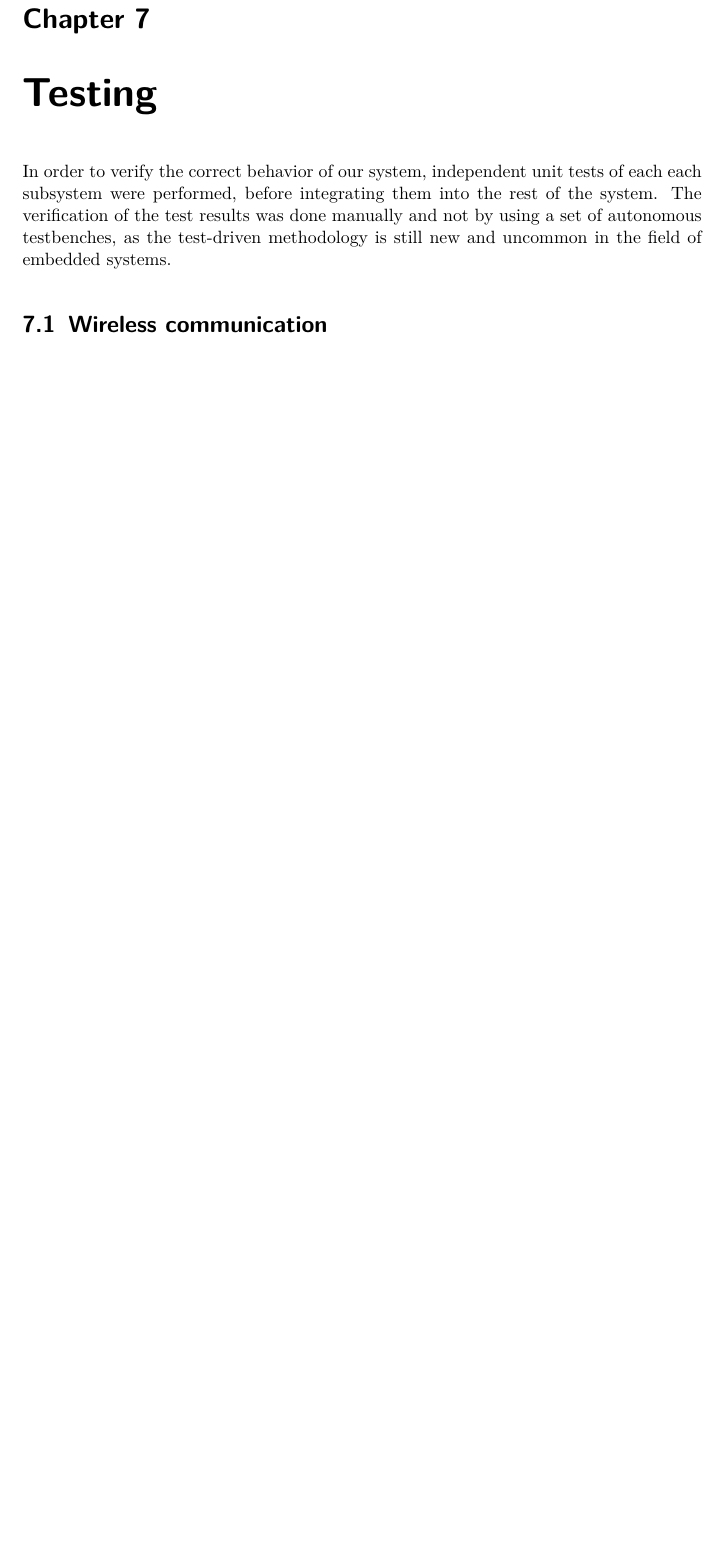
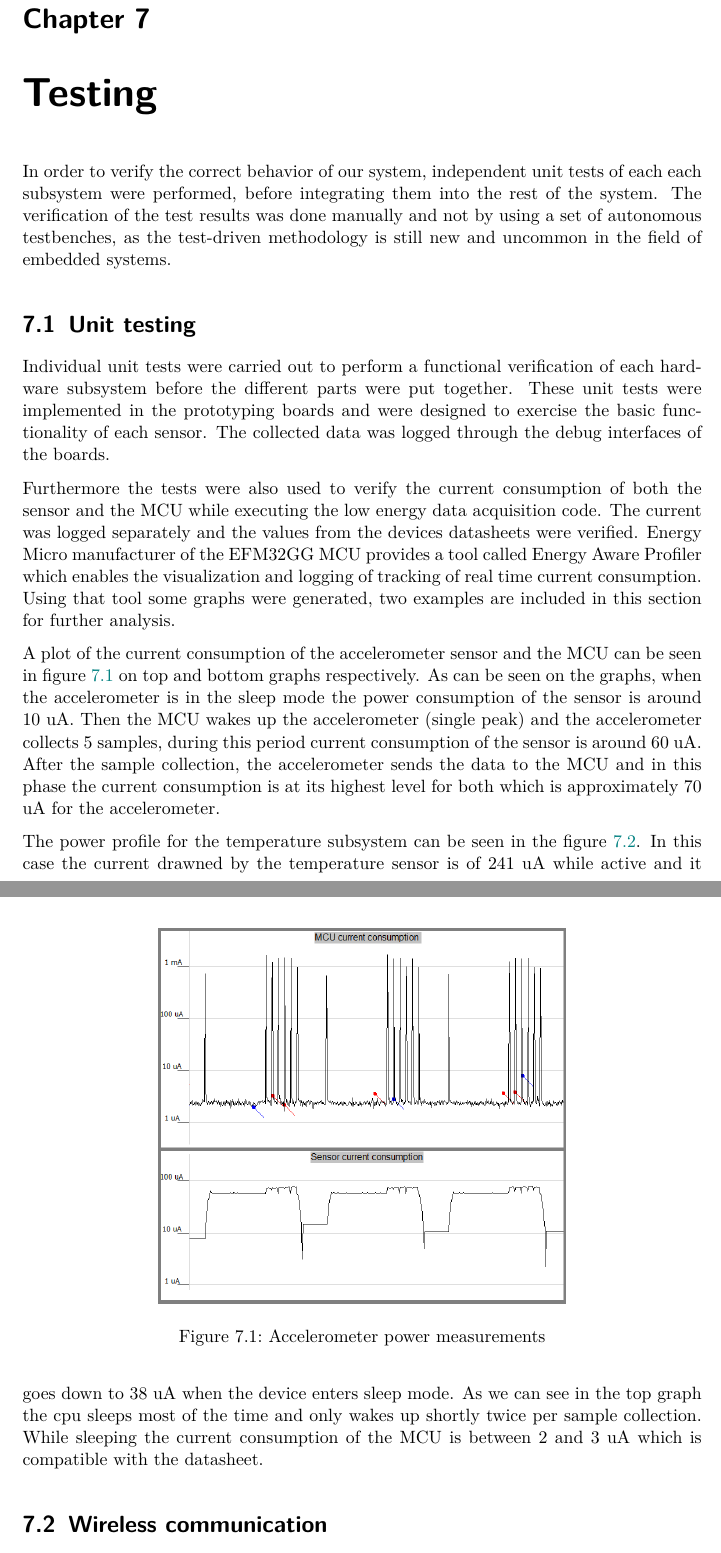
Before and after one commit to maltanar/equine-health-monitor-gdp12, a LaTeX thesis (report/central_document.tex, which reads report/Content/testing.tex): part of page 62 of 94 before the commit and two parts of pages 62 and 63 of 95 after it, the two joined at a grey line, cut so that both start at the same text, the shorter picture padded with empty space. Compiled offline with pdfLaTeX; an older LaTeX class or package is replaced by its successor; a missing bibliography style is replaced by a similar one.

Commit message:
Report: Added Images, fixed TODOs

```diff
--- a/report/Content/testing.tex
+++ b/report/Content/testing.tex
@@ -1,2 +1,16 @@
 \chapter{Testing}
 In order to verify the correct behavior of our system, independent unit tests of each each subsystem were performed, before integrating them into the rest of the system. The verification of the test results was done manually and not by using a set of autonomous testbenches, as the test-driven methodology is still new and uncommon in the field of embedded systems.
+
+\section{Unit testing}
+Individual unit tests were carried out to perform a functional verification of each hardware subsystem before the different parts were put together. These unit tests were implemented in the prototyping boards and were designed to exercise the basic functionality of each sensor. The collected data was logged through the debug interfaces of the boards.
+
+Furthermore the tests were also used to verify the current consumption of both the sensor and the MCU while executing the low energy data acquisition code. The current was logged separately and the values from the devices datasheets were verified. Energy Micro manufacturer of the EFM32GG MCU provides a tool called Energy Aware Profiler which enables the visualization and logging of tracking of real time current consumption. Using that tool some graphs were generated, two examples are included in this section for further analysis.
+
+\begin{figure}
+\centering
+\includegraphics[width=0.6\textwidth]{Images/accel_merged}
+\caption{Accelerometer power measurements}
+\label{fig:accelerometer}
+\end{figure}
+
+A plot of the current consumption of the accelerometer sensor and the MCU can be seen in figure \ref{fig:accelerometer} on top and bottom graphs respectively. As can be seen on the graphs, when the accelerometer is in the sleep mode the power consumption of the sensor is around 10 uA. Then the MCU wakes up the accelerometer (single peak) and the accelerometer collects 5 samples, during this period current consumption of the sensor is around 60 uA. After the sample collection, the accelerometer sends the data to the MCU and in this phase the current consumption is at its highest level for both which is approximately 70 uA for the accelerometer.
@@ -3,3 +23,8 @@ In order to verify the correct behavior of our system, independent unit tests of
+\label{fig:temp_sensor}
+\end{figure}
+
+The power profile for the temperature subsystem can be seen in the figure \ref{fig:temp_sensor}. In this case the current drawned by the temperature sensor is of 241 uA while active and it goes down to 38 uA when the device enters sleep mode. As we can see in the top graph the cpu sleeps most of the time and only wakes up shortly twice per sample collection. While sleeping the current consumption of the MCU is between 2 and 3 uA which is compatible with the datasheet.
+
 
 \section{Wireless communication}
 \label{sec:wireless_testing}
```
Also changed, not shown: report/Content/appendix.tex (+0 -4 lines), report/Content/hardware_subsystems.tex (+1 -1 lines), report/Content/pcb_design.tex (+1 -0 lines), report/Content/research.tex (+1 -1 lines), report/Content/system_software.tex (+2 -1 lines), report/Images/accel_merged.png (added), report/Images/tmp_merged.png (added), report/Images/xbee_throughput.png (added), report/Content/testing.tex (12 more changed lines).
